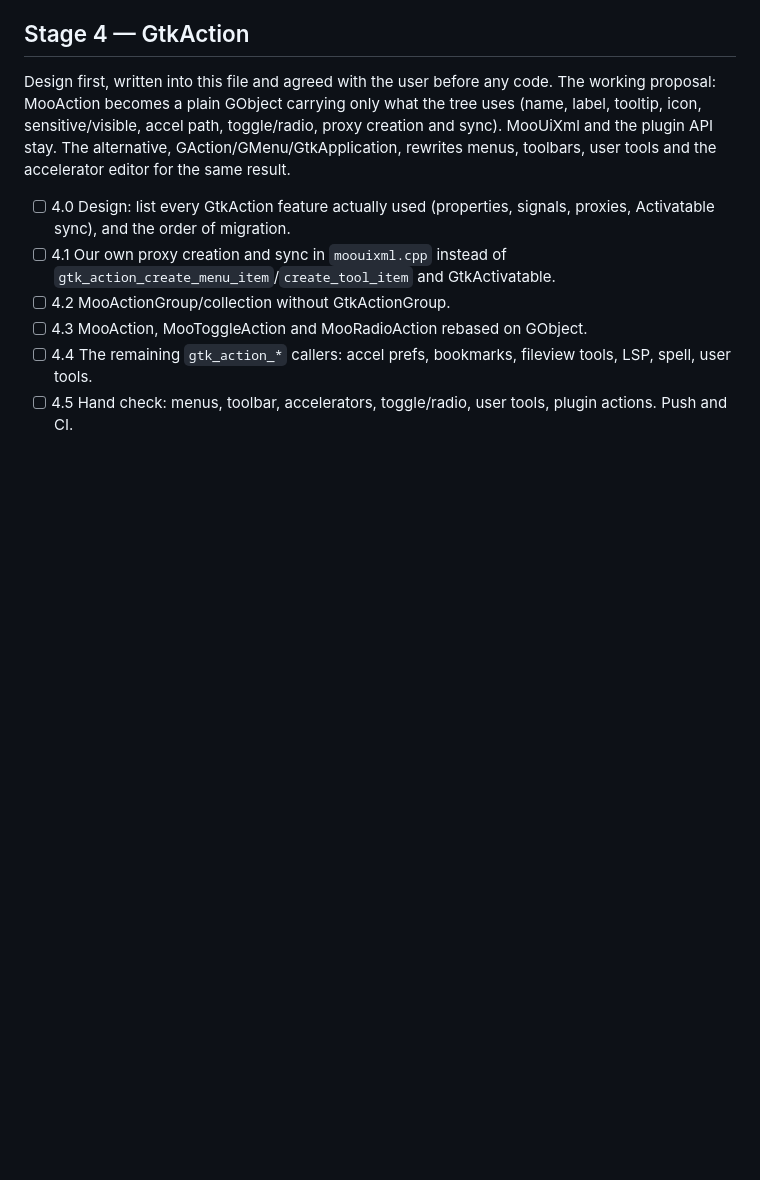
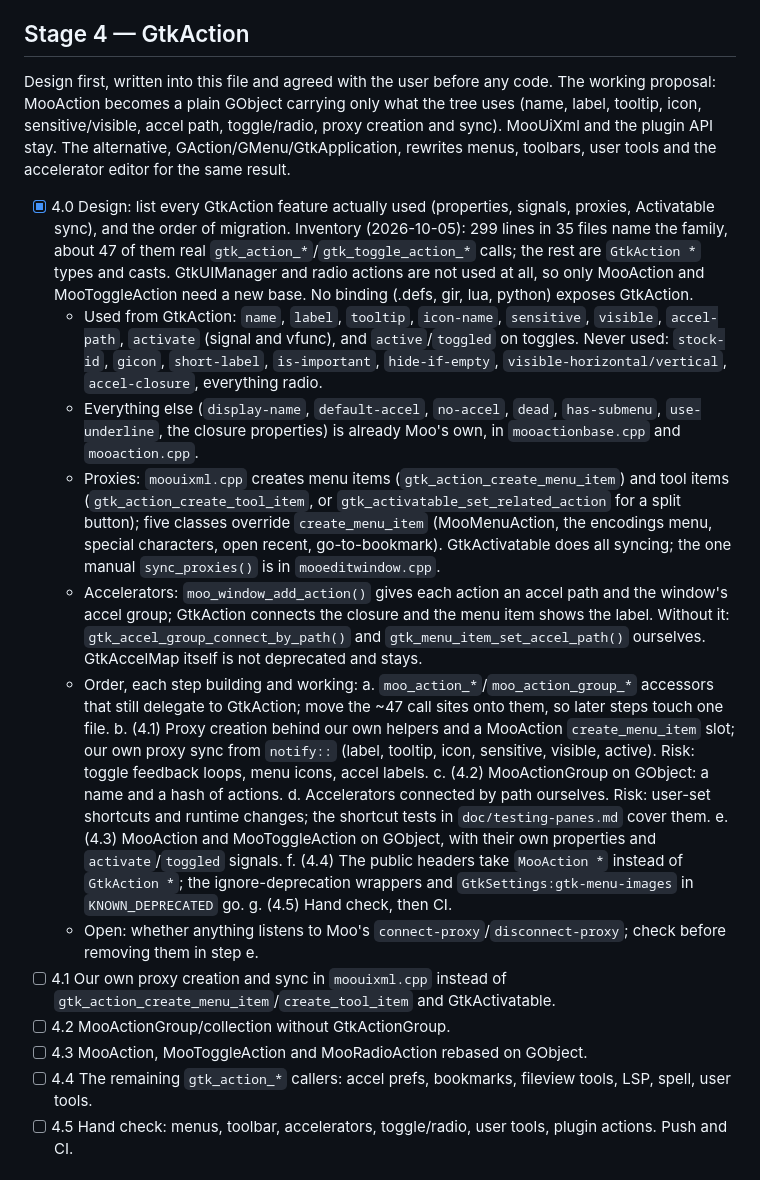
Before and after one commit to abbat/medit, a Markdown page: doc/deprecations.md, the part around the change. Rendered like a GitHub page; blank space fills up the shorter version.

Commit message:
Write the GtkAction design into doc/deprecations.md (stage 4.0)
The inventory of what the tree uses from GtkAction, GtkActionGroup and
GtkActivatable, and the order in which they go, agreed with the user.

Co-Authored-By: Claude Opus 5.5 <noreply@anthropic.com>

```diff
--- a/doc/deprecations.md
+++ b/doc/deprecations.md
@@ -224,8 +224,48 @@ creation and sync). MooUiXml and the plugin API stay. The alternative,
 GAction/GMenu/GtkApplication, rewrites menus, toolbars, user tools and the
 accelerator editor for the same result.
 
-- [ ] 4.0 Design: list every GtkAction feature actually used (properties, signals,
+- [x] 4.0 Design: list every GtkAction feature actually used (properties, signals,
   proxies, Activatable sync), and the order of migration.
+  Inventory (2026-10-05): 299 lines in 35 files name the family, about 47 of them
+  real `gtk_action_*`/`gtk_toggle_action_*` calls; the rest are `GtkAction *` types
+  and casts. GtkUIManager and radio actions are not used at all, so only MooAction
+  and MooToggleAction need a new base. No binding (.defs, gir, lua, python) exposes
+  GtkAction.
+  - Used from GtkAction: `name`, `label`, `tooltip`, `icon-name`, `sensitive`,
+    `visible`, `accel-path`, `activate` (signal and vfunc), and `active`/`toggled`
+    on toggles. Never used: `stock-id`, `gicon`, `short-label`, `is-important`,
+    `hide-if-empty`, `visible-horizontal/vertical`, `accel-closure`, everything
+    radio.
+  - Everything else (`display-name`, `default-accel`, `no-accel`, `dead`,
+    `has-submenu`, `use-underline`, the closure properties) is already Moo's own,
+    in `mooactionbase.cpp` and `mooaction.cpp`.
+  - Proxies: `moouixml.cpp` creates menu items (`gtk_action_create_menu_item`) and
+    tool items (`gtk_action_create_tool_item`, or `gtk_activatable_set_related_action`
+    for a split button); five classes override `create_menu_item` (MooMenuAction,
+    the encodings menu, special characters, open recent, go-to-bookmark). GtkActivatable
+    does all syncing; the one manual `sync_proxies()` is in `mooeditwindow.cpp`.
+  - Accelerators: `moo_window_add_action()` gives each action an accel path and the
+    window's accel group; GtkAction connects the closure and the menu item shows the
+    label. Without it: `gtk_accel_group_connect_by_path()` and
+    `gtk_menu_item_set_accel_path()` ourselves. GtkAccelMap itself is not deprecated
+    and stays.
+  - Order, each step building and working:
+    a. `moo_action_*`/`moo_action_group_*` accessors that still delegate to GtkAction;
+       move the ~47 call sites onto them, so later steps touch one file.
+    b. (4.1) Proxy creation behind our own helpers and a MooAction `create_menu_item`
+       slot; our own proxy sync from `notify::` (label, tooltip, icon, sensitive,
+       visible, active). Risk: toggle feedback loops, menu icons, accel labels.
+    c. (4.2) MooActionGroup on GObject: a name and a hash of actions.
+    d. Accelerators connected by path ourselves. Risk: user-set shortcuts and
+       runtime changes; the shortcut tests in `doc/testing-panes.md` cover them.
+    e. (4.3) MooAction and MooToggleAction on GObject, with their own properties
+       and `activate`/`toggled` signals.
+    f. (4.4) The public headers take `MooAction *` instead of `GtkAction *`; the
+       ignore-deprecation wrappers and `GtkSettings:gtk-menu-images` in
+       `KNOWN_DEPRECATED` go.
+    g. (4.5) Hand check, then CI.
+  - Open: whether anything listens to Moo's `connect-proxy`/`disconnect-proxy`;
+    check before removing them in step e.
 - [ ] 4.1 Our own proxy creation and sync in `moouixml.cpp` instead of
   `gtk_action_create_menu_item`/`create_tool_item` and GtkActivatable.
 - [ ] 4.2 MooActionGroup/collection without GtkActionGroup.
```
